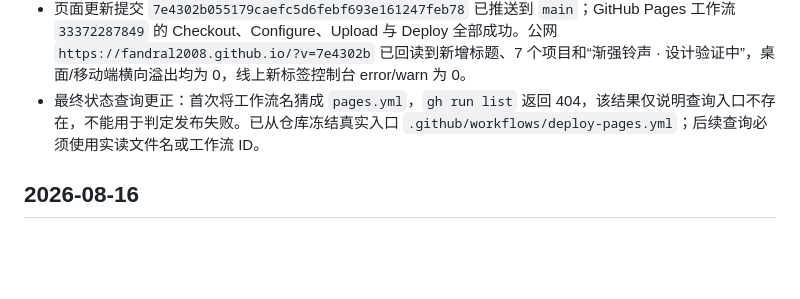
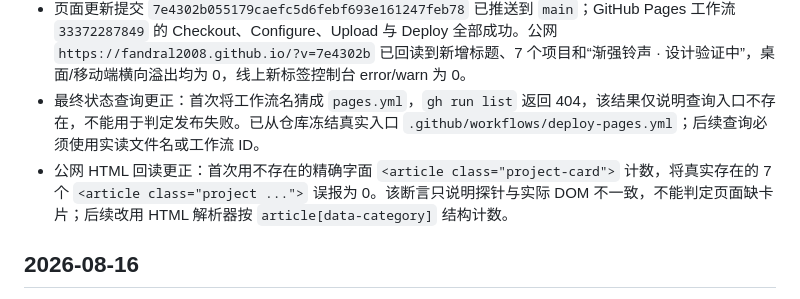
Before and after one commit to fandral2008/fandral2008.github.io, a Markdown page: 项目日志.md, the part around the change. Rendered like a GitHub page; blank space fills up the shorter version.

Commit message:
Document live page probe correction

```diff
--- a/项目日志.md
+++ b/项目日志.md
@@ -9,6 +9,7 @@
 - 修正等待条件后，真实浏览器在 1440×1000 与 390×844 下均为横向溢出 0；项目数为 7，“医疗影像”筛选为 2、“学习工具”筛选为 1，恢复“全部”后为 7；当前新标签控制台 error/warn 为 0。
 - 页面更新提交 `7e4302b055179caefc5d6febf693e161247feb78` 已推送到 `main`；GitHub Pages 工作流 `33372287849` 的 Checkout、Configure、Upload 与 Deploy 全部成功。公网 `https://fandral2008.github.io/?v=7e4302b` 已回读到新增标题、7 个项目和“渐强铃声 · 设计验证中”，桌面/移动端横向溢出均为 0，线上新标签控制台 error/warn 为 0。
 - 最终状态查询更正：首次将工作流名猜成 `pages.yml`，`gh run list` 返回 404，该结果仅说明查询入口不存在，不能用于判定发布失败。已从仓库冻结真实入口 `.github/workflows/deploy-pages.yml`；后续查询必须使用实读文件名或工作流 ID。
+- 公网 HTML 回读更正：首次用不存在的精确字面 `<article class="project-card">` 计数，将真实存在的 7 个 `<article class="project ...">` 误报为 0。该断言只说明探针与实际 DOM 不一致，不能判定页面缺卡片；后续改用 HTML 解析器按 `article[data-category]` 结构计数。
 
 ## 2026-08-16
 
```
